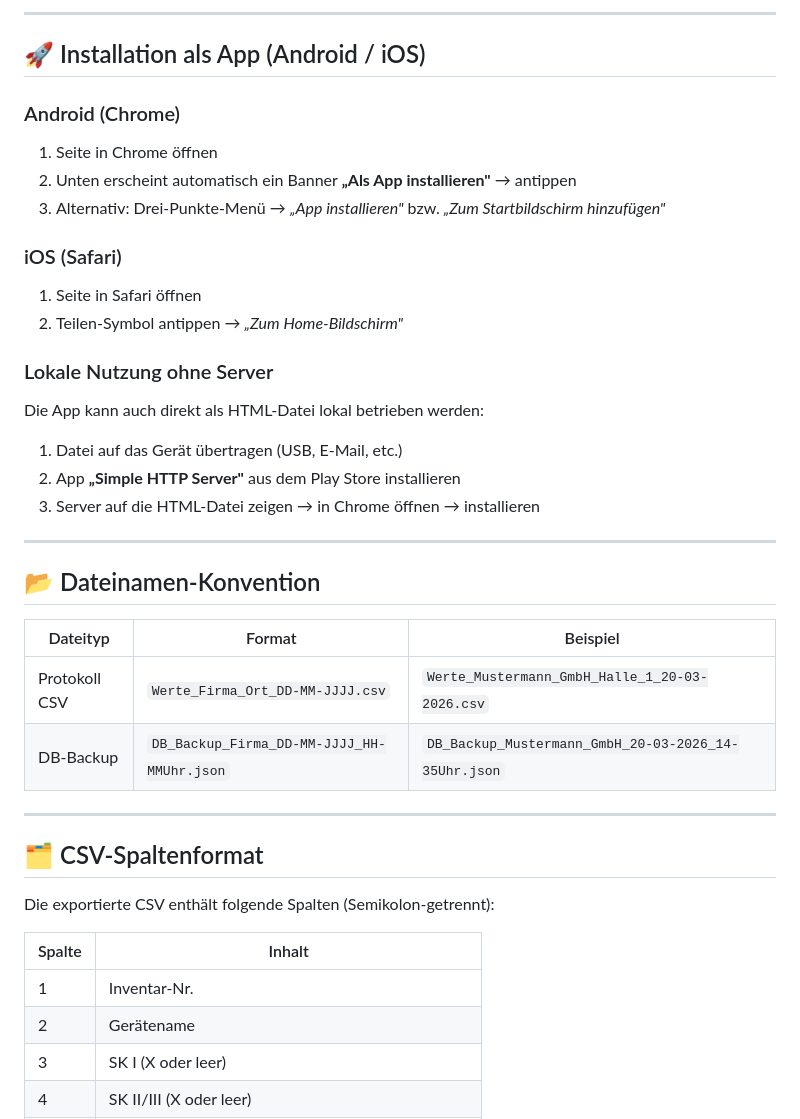
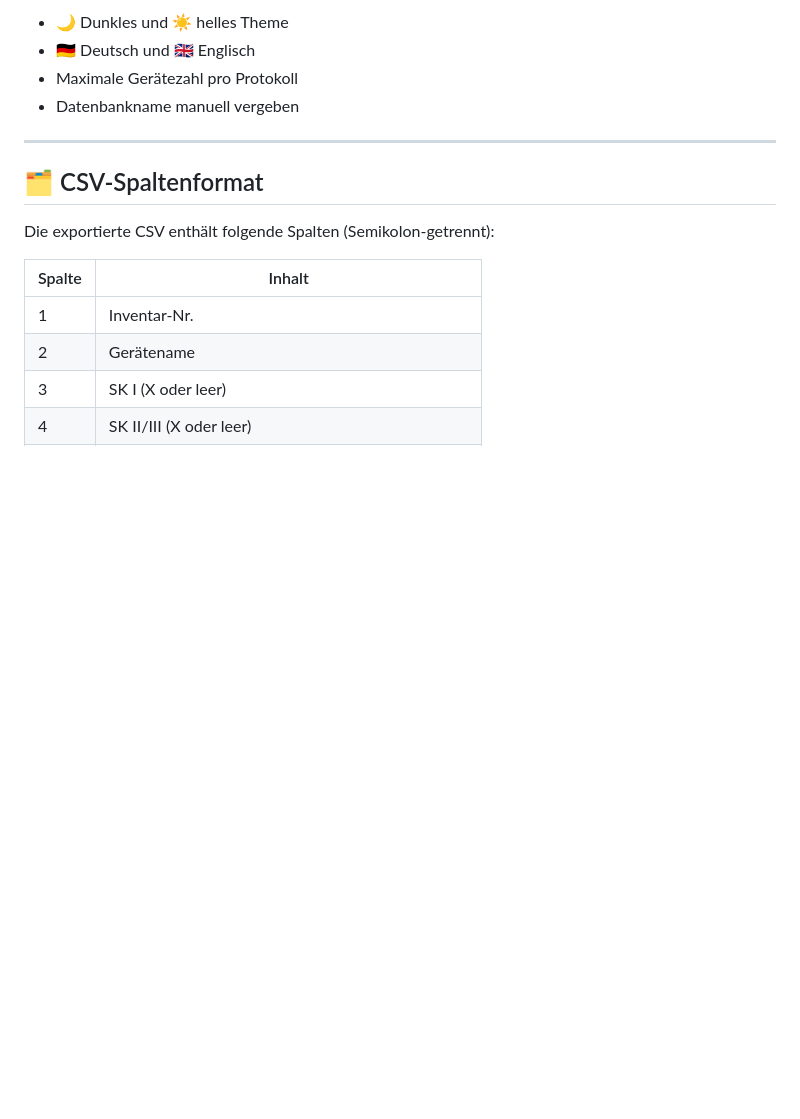
Before and after one commit to JohannesIWC/JohannesIWC.github.io, a Markdown page: README.md, the part around one of its changes. Rendered like a GitHub page; blank space fills up the shorter version.

```diff
--- a/README.md
+++ b/README.md
@@ -48,30 +55,7 @@ Folgende Felder merken sich zuvor eingegebene Werte und schlagen passende Eintr
----
-
-## 🚀 Installation als App (Android / iOS)
-
-### Android (Chrome)
-1. Seite in Chrome öffnen
-2. Unten erscheint automatisch ein Banner **„Als App installieren"** → antippen
-3. Alternativ: Drei-Punkte-Menü → *„App installieren"* bzw. *„Zum Startbildschirm hinzufügen"*
-
-### iOS (Safari)
-1. Seite in Safari öffnen
-2. Teilen-Symbol antippen → *„Zum Home-Bildschirm"*
-
-### Lokale Nutzung ohne Server
-Die App kann auch direkt als HTML-Datei lokal betrieben werden:
-1. Datei auf das Gerät übertragen (USB, E-Mail, etc.)
-2. App **„Simple HTTP Server"** aus dem Play Store installieren
-3. Server auf die HTML-Datei zeigen → in Chrome öffnen → installieren
-
----
-
-## 📂 Dateinamen-Konvention
-
-| Dateityp | Format | Beispiel |
-|---|---|---|
-| Protokoll CSV | `Werte_Firma_Ort_DD-MM-JJJJ.csv` | `Werte_Mustermann_GmbH_Halle_1_20-03-2026.csv` |
-| DB-Backup | `DB_Backup_Firma_DD-MM-JJJJ_HH-MMUhr.json` | `DB_Backup_Mustermann_GmbH_20-03-2026_14-35Uhr.json` |
+- 🌙 Dunkles und ☀️ helles Theme
+- 🇩🇪 Deutsch und 🇬🇧 Englisch
+- Maximale Gerätezahl pro Protokoll
+- Datenbankname manuell vergeben
 
 ---
 
```
Also changed, not shown: other parts of README.md (+74 -56 lines).
